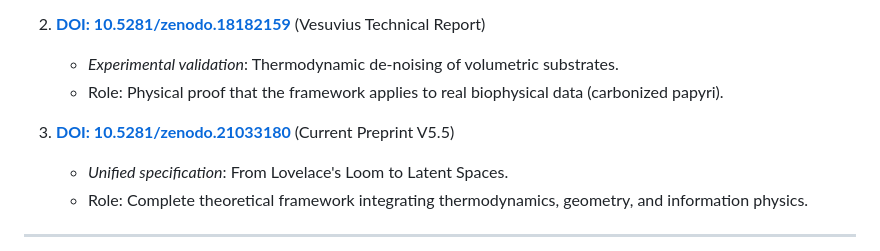
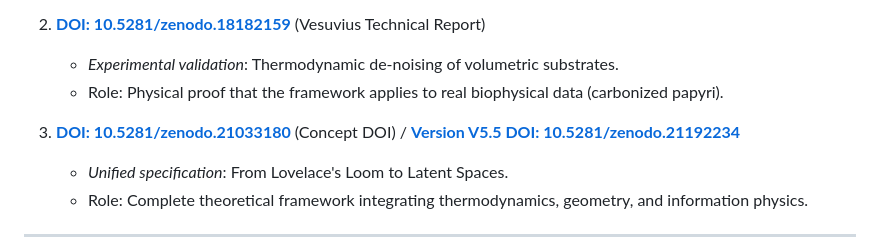
Before and after one commit to egisthol-spec/aletheia19, a Markdown page: README.md, the part around the change. GitHub-like rendering.

Commit message:
Inject version-specific DOI 10.5281/zenodo.21192234 in preprint V5.5 header and README

```diff
--- a/README.md
+++ b/README.md
@@ -58,7 +58,7 @@ This project is anchored by three Zenodo deposits forming a complete argumentati
    * *Experimental validation*: Thermodynamic de-noising of volumetric substrates.
    * Role: Physical proof that the framework applies to real biophysical data (carbonized papyri).
 
-3. **[DOI: 10.5281/zenodo.21033180](https://doi.org/10.5281/zenodo.21033180)** (Current Preprint V5.5)
+3. **[DOI: 10.5281/zenodo.21033180](https://doi.org/10.5281/zenodo.21033180)** (Concept DOI) / **[Version V5.5 DOI: 10.5281/zenodo.21192234](https://doi.org/10.5281/zenodo.21192234)**
    * *Unified specification*: From Lovelace's Loom to Latent Spaces.
    * Role: Complete theoretical framework integrating thermodynamics, geometry, and information physics.
 
```
Also changed, not shown: 01_DOCUMENTS/01_Rapports_et_Textes/isomorphisme_central_preprint_V5.5.md (+1 -0 lines).
